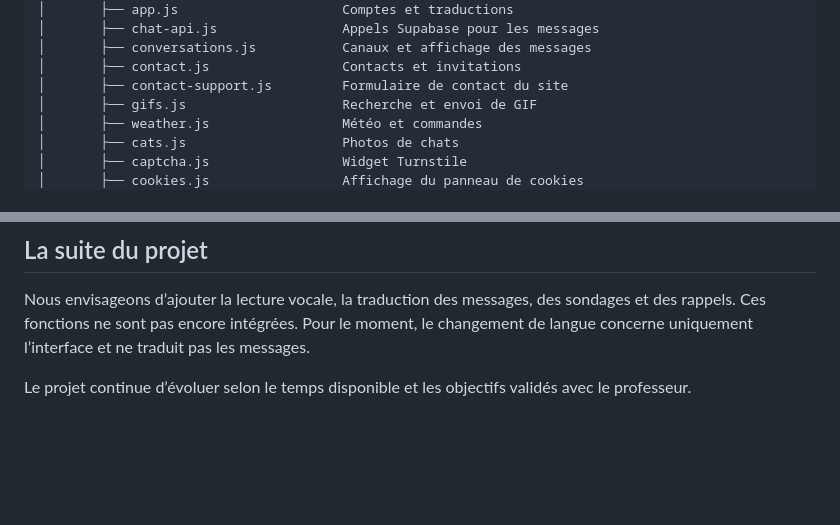
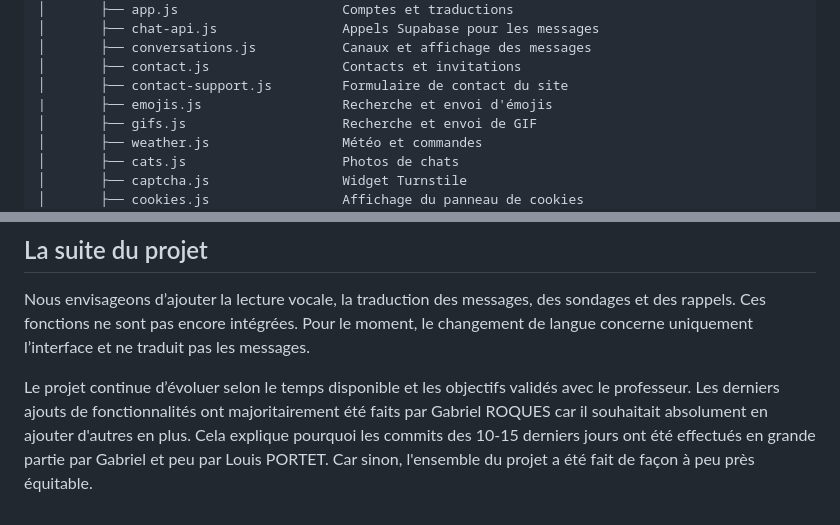
Before and after one commit to KryptoWard/projet-fil-rouge, a Markdown page: README.md, 2 parts joined by grey strips. Rendered like a GitHub page; blank space fills up the shorter version.

```diff
--- a/README.md
+++ b/README.md
@@ -98,6 +98,7 @@ projet-fil-rouge/
 │       ├── conversations.js           Canaux et affichage des messages
 │       ├── contact.js                 Contacts et invitations
 │       ├── contact-support.js         Formulaire de contact du site
+|       ├── emojis.js                  Recherche et envoi d'émojis
 │       ├── gifs.js                    Recherche et envoi de GIF
 │       ├── weather.js                 Météo et commandes
 │       ├── cats.js                    Photos de chats
@@ -163,3 +164,4 @@ Open-Meteo et CATAAS sont utilisés sans clé dans cette version. Les crédits d
 Nous envisageons d’ajouter la lecture vocale, la traduction des messages, des sondages et des rappels. Ces fonctions ne sont pas encore intégrées. Pour le moment, le changement de langue concerne uniquement l’interface et ne traduit pas les messages.
 
 Le projet continue d’évoluer selon le temps disponible et les objectifs validés avec le professeur.
+Les derniers ajouts de fonctionnalités ont majoritairement été faits par Gabriel ROQUES car il souhaitait absolument en ajouter d'autres en plus. Cela explique pourquoi les commits des 10-15 derniers jours ont été effectués en grande partie par Gabriel et peu par Louis PORTET. Car sinon, l'ensemble du projet a été fait de façon à peu près équitable.
```
